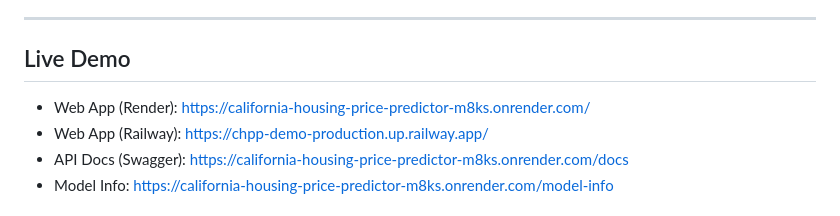
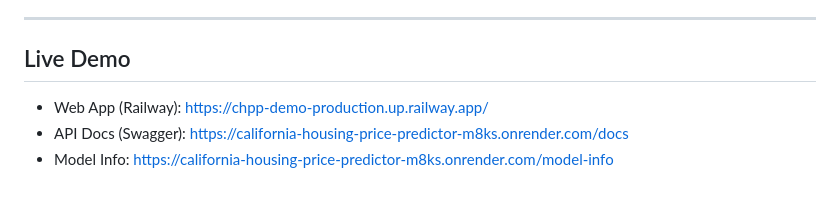
Before and after one commit to Suraj2123/california-housing-price-predictor, a Markdown page: README.md, the part around the change. Rendered like a GitHub page.

```diff
--- a/README.md
+++ b/README.md
@@ -8,7 +8,6 @@ This project treats evaluation and uncertainty as first-class concerns, returnin
 
 ## Live Demo
 
-- Web App (Render): https://california-housing-price-predictor-m8ks.onrender.com/
 - Web App (Railway): https://chpp-demo-production.up.railway.app/
 - API Docs (Swagger): https://california-housing-price-predictor-m8ks.onrender.com/docs
 - Model Info: https://california-housing-price-predictor-m8ks.onrender.com/model-info
```
